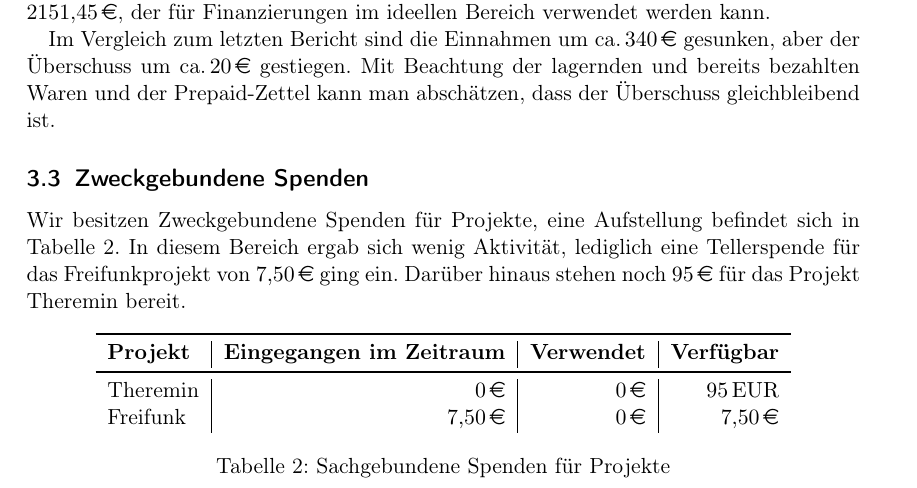
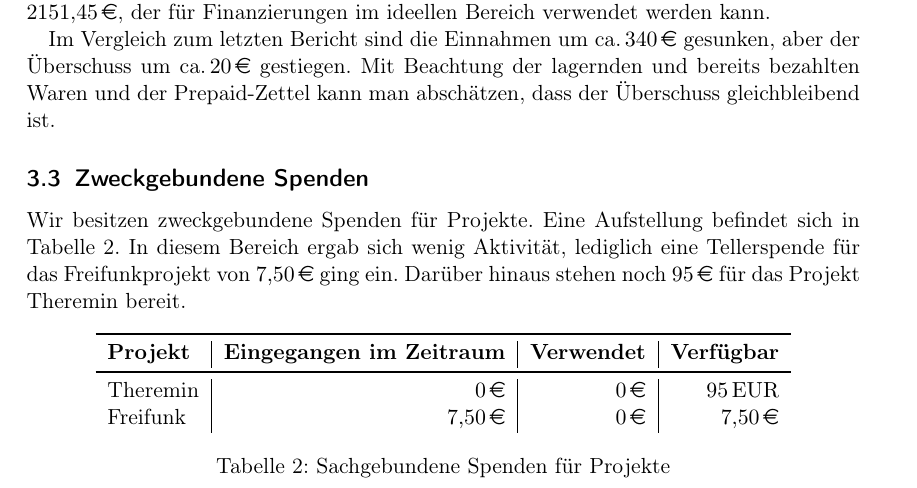
Before and after one commit to frlan/dokumente, a LaTeX document (Protokolle/Aktivitäten/Rechenschaftsbericht-2014.tex): part of page 4 of 12, cut so that both start at the same text. Compiled offline with pdfLaTeX.

Commit message:
Abschnitt zweckgebundene Spenden überarbeitet

```diff
--- a/Protokolle/Aktivitäten/Rechenschaftsbericht-2014.tex
+++ b/Protokolle/Aktivitäten/Rechenschaftsbericht-2014.tex
@@ -117,7 +117,7 @@ Mit Beachtung der lagernden und bereits bezahlten Waren und der Prepaid-Zettel k
 \subsection{Zweckgebundene Spenden}
 \label{sec:zweckgebundene_spenden}
 
-Wir besitzen Zweckgebundene Spenden für Projekte, eine Aufstellung befindet sich in Tabelle~\ref{table:spenden}.
+Wir besitzen zweckgebundene Spenden für Projekte. Eine Aufstellung befindet sich in Tabelle~\ref{table:spenden}.
 In diesem Bereich ergab sich wenig Aktivität, lediglich eine Tellerspende für das Freifunkprojekt von \SI{7,50}{\EUR} ging ein. Darüber hinaus stehen noch \SI{95}{\EUR} für das Projekt Theremin bereit.
 
 \begin{table}[h]
```
